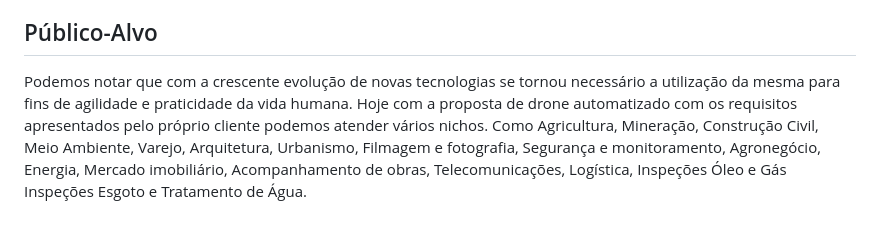
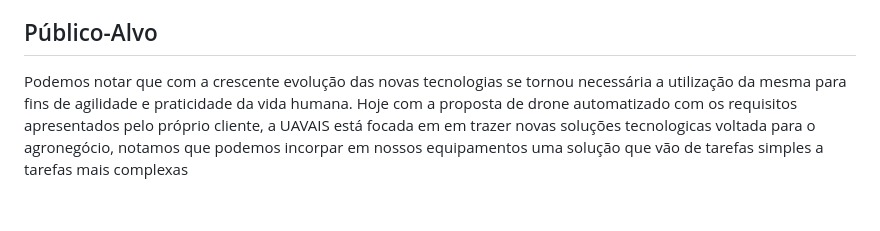
Before and after one commit to ICEI-PUC-Minas-PMV-ADS/pmv-ads-2024-1-e1-proj-web-t11-pmv-ads-2024-1-e1-proj-uavais, a Markdown page: documentos/01-Documentação de Contexto.md, the part around the change. Rendered like a GitHub page.

```diff
--- a/documentos/01-Documentação de Contexto.md
+++ b/documentos/01-Documentação de Contexto.md
@@ -35,6 +35,4 @@ A grande demanda necessita de vários profissionais capacitados para manuseio ca
 
 ## Público-Alvo
 
-Podemos notar que com a crescente evolução de novas tecnologias se tornou necessário a utilização da mesma para fins de agilidade e praticidade da vida humana.
-Hoje com a proposta de drone automatizado com os requisitos apresentados pelo próprio cliente podemos atender vários nichos.
-Como Agricultura, Mineração, Construção Civil, Meio Ambiente, Varejo, Arquitetura, Urbanismo, Filmagem e fotografia, Segurança e monitoramento, Agronegócio, Energia, Mercado imobiliário, Acompanhamento de obras, Telecomunicações, Logística, Inspeções Óleo e Gás Inspeções Esgoto e Tratamento de Água.
+Podemos notar que com a crescente evolução das novas tecnologias se tornou necessária a utilização da mesma para fins de agilidade e praticidade da vida humana. Hoje com a proposta de drone automatizado com os requisitos apresentados pelo próprio cliente, a  UAVAIS está focada em em trazer novas soluções tecnologicas voltada para o agronegócio, notamos que podemos incorpar em nossos equipamentos uma solução que vão de tarefas simples a tarefas mais complexas
```
